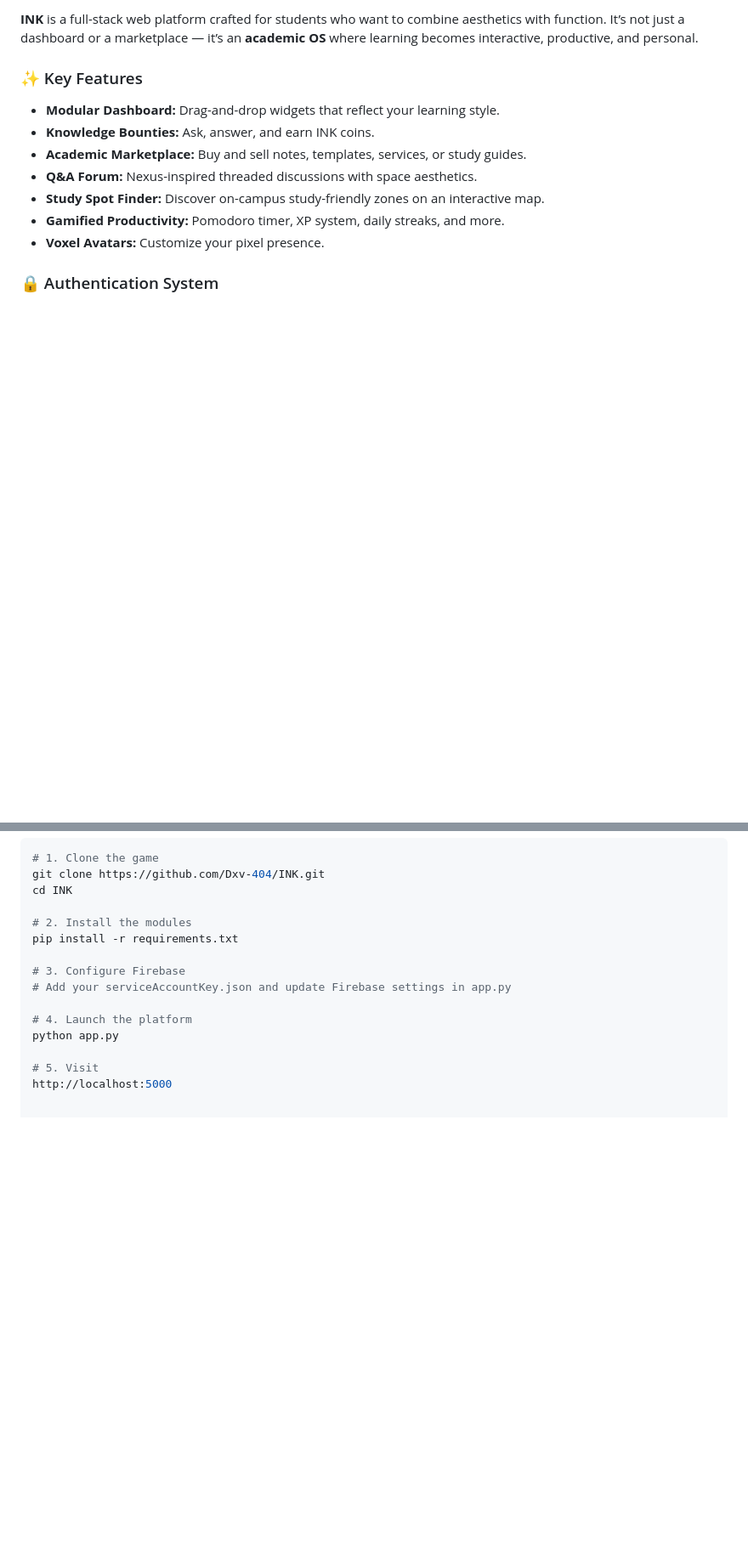
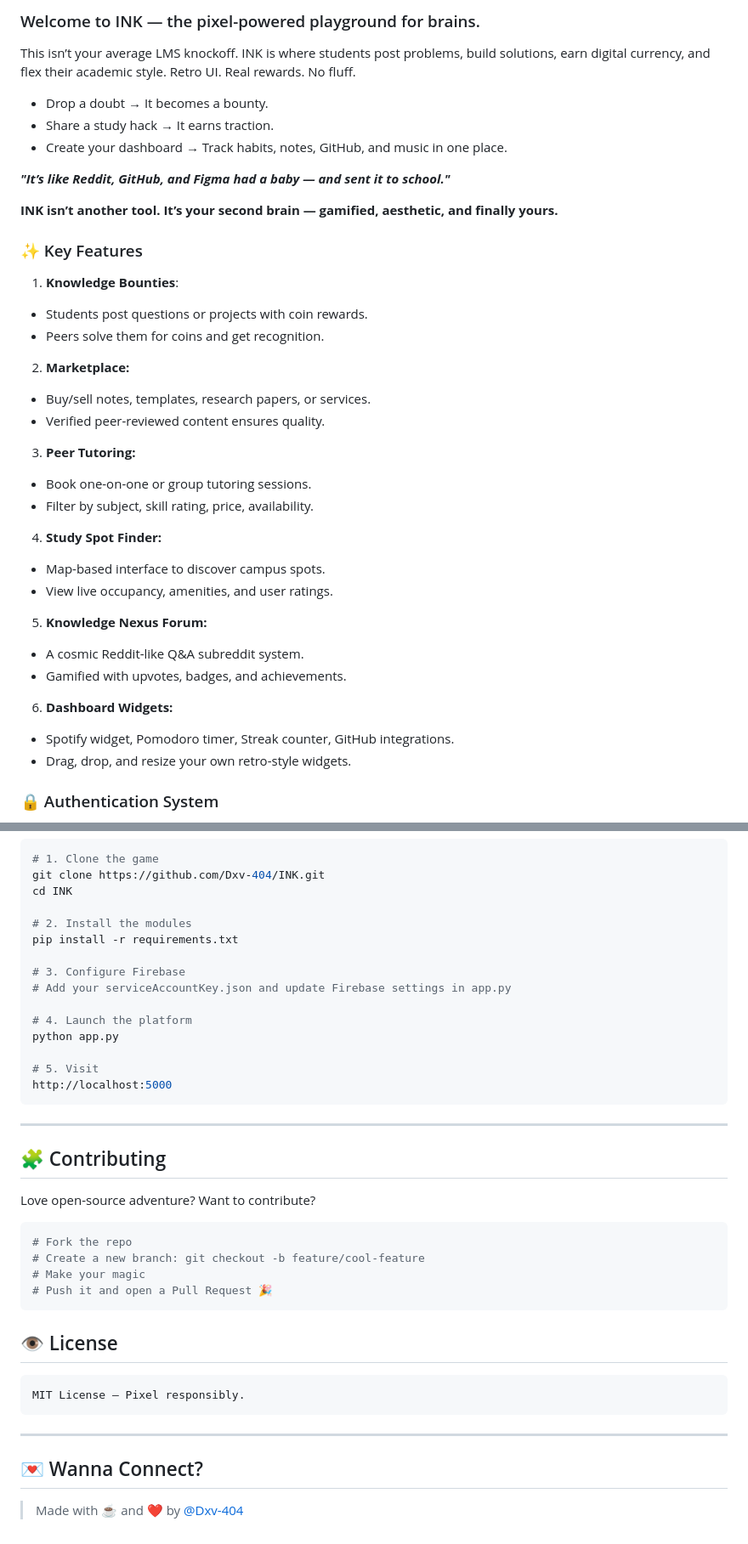
Before and after one commit to Dxv-404/ink-education, a Markdown page: README.md, 2 parts joined by grey strips. Shown: that part at 85% size. GitHub-like rendering; blank space fills up the shorter version.

````diff
--- a/README.md
+++ b/README.md
@@ -30,14 +30,40 @@
 
-**INK** is a full-stack web platform crafted for students who want to combine aesthetics with function. It’s not just a dashboard or a marketplace — it’s an **academic OS** where learning becomes interactive, productive, and personal.
+### Welcome to INK — the pixel-powered playground for brains.
+
+This isn’t your average LMS knockoff. INK is where students post problems, build solutions, earn digital currency, and flex their academic style. Retro UI. Real rewards. No fluff.
+
+- Drop a doubt → It becomes a bounty.
+- Share a study hack → It earns traction.
+- Create your dashboard → Track habits, notes, GitHub, and music in one place.
+
+***"It’s like Reddit, GitHub, and Figma had a baby — and sent it to school."***
+
+**INK isn’t another tool. It’s your second brain — gamified, aesthetic, and finally yours.**
 
 ### ✨ Key Features
-- **Modular Dashboard:** Drag-and-drop widgets that reflect your learning style.
-- **Knowledge Bounties:** Ask, answer, and earn INK coins.
-- **Academic Marketplace:** Buy and sell notes, templates, services, or study guides.
-- **Q&A Forum:** Nexus-inspired threaded discussions with space aesthetics.
-- **Study Spot Finder:** Discover on-campus study-friendly zones on an interactive map.
-- **Gamified Productivity:** Pomodoro timer, XP system, daily streaks, and more.
-- **Voxel Avatars:** Customize your pixel presence.
+1. **Knowledge Bounties**:
+ - Students post questions or projects with coin rewards.
+- Peers solve them for coins and get recognition.
+
+2. **Marketplace:**
+- Buy/sell notes, templates, research papers, or services.
+- Verified peer-reviewed content ensures quality.
+
+3. **Peer Tutoring:**
+- Book one-on-one or group tutoring sessions.
+- Filter by subject, skill rating, price, availability.
+
+4. **Study Spot Finder:**
+- Map-based interface to discover campus spots.
+- View live occupancy, amenities, and user ratings.
+
+5. **Knowledge Nexus Forum:**
+- A cosmic Reddit-like Q&A subreddit system.
+- Gamified with upvotes, badges, and achievements.
+
+6. **Dashboard Widgets:**
+- Spotify widget, Pomodoro timer, Streak counter, GitHub integrations.
+- Drag, drop, and resize your own retro-style widgets.
 
 ### 🔒 Authentication System
 - Firebase integration for Email + Google login.
@@ -91,3 +149,29 @@ python app.py
 
 # 5. Visit
 http://localhost:5000
+```
+
+---
+
+## 🧩 Contributing
+
+Love open-source adventure? Want to contribute?
+
+```bash
+# Fork the repo
+# Create a new branch: git checkout -b feature/cool-feature
+# Make your magic
+# Push it and open a Pull Request 🎉
+```
+
+## 👁️ License
+
+```
+MIT License — Pixel responsibly.
+```
+
+---
+
+## 💌 Wanna Connect?
+
+> Made with ☕ and ❤️ by [@Dxv-404](https://github.com/Dxv-404)
````
Also changed, not shown: other parts of README.md (+45 -13 lines).
